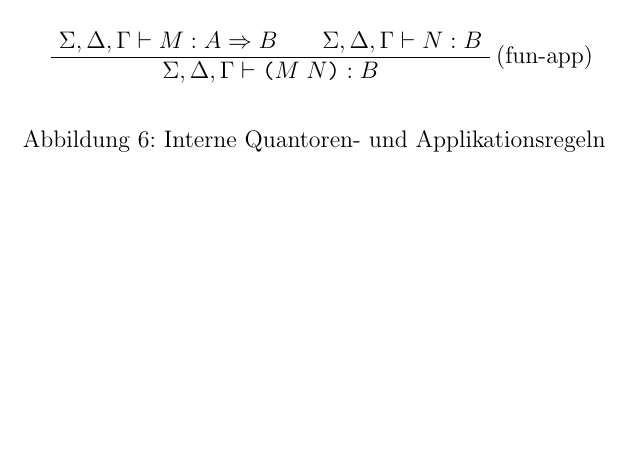
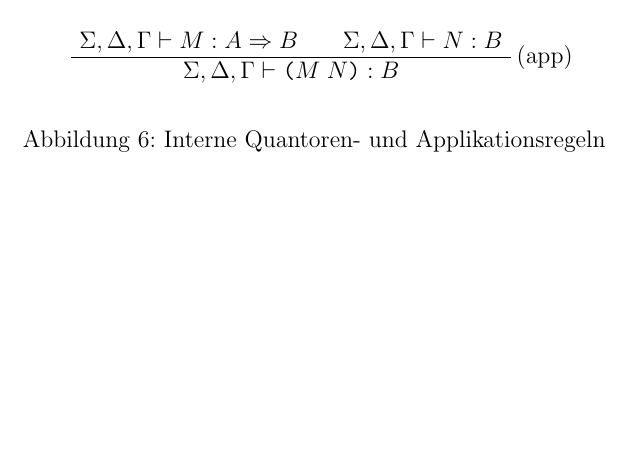
Before and after one commit to hbasold/LAMA, a LaTeX document (doc/Types.tex): part of page 4 of 4, cut so that both start at the same text. Compiled offline with pdfLaTeX.

Commit message:
First wave of correction
This includes a lot of extensions of the content though...

```diff
--- a/doc/Types.tex
+++ b/doc/Types.tex
@@ -289,7 +289,7 @@ n \in \N $ & \\
 \begin{prooftree}
 \AxiomC{$\Sigma,\Delta,\Gamma \vdash M : A \Rightarrow B$}
 \AxiomC{$\Sigma,\Delta,\Gamma \vdash N : B$}
-\RightLabel{(fun-app)}
+\RightLabel{(app)}
 \BinaryInfC{$\Sigma,\Delta,\Gamma \vdash
   \syn{(} M \; N \syn{)} : B$}
 \end{prooftree}
```
Also changed, not shown: highlighter/latex/scade.tex (+1 -1 lines).
